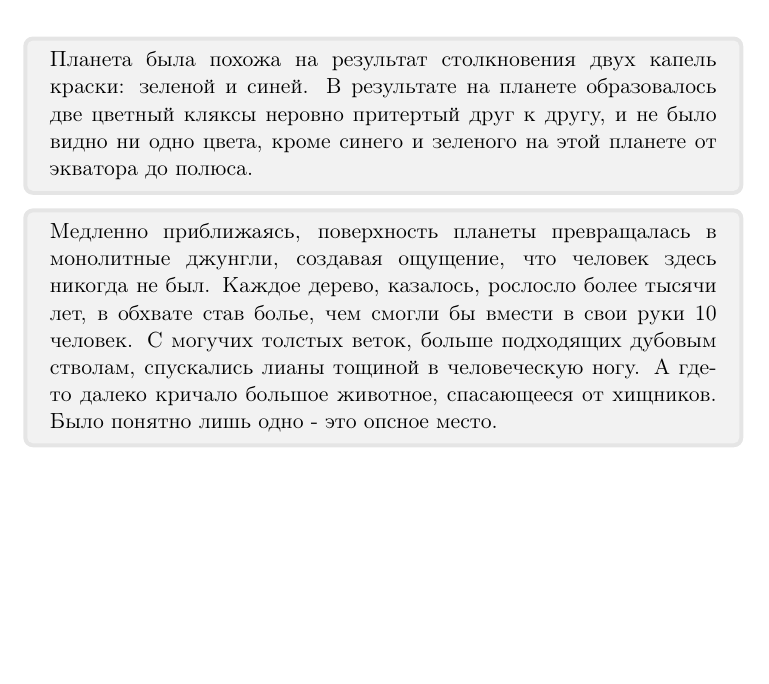
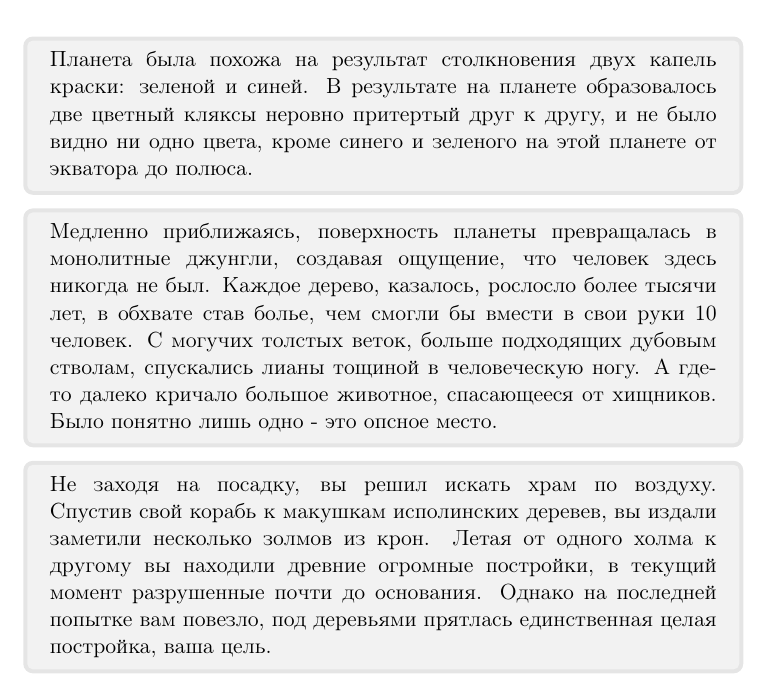
Before and after one commit to rewin123/Forgotten_artifact, a LaTeX document (main.tex, which reads envs/fly_good.tex): part of the page, cut so that both start at the same text, the shorter picture padded with empty space. Compiled offline with pdfLaTeX.

Commit message:
Close #10

```diff
--- /dev/null
+++ b/envs/fly_good.tex
@@ -0,0 +1,4 @@
+Не заходя на посадку, вы решил искать храм по воздуху.
+Спустив свой корабь к макушкам исполинских деревев, вы издали заметили несколько золмов из крон.
+Летая от одного холма к другому вы находили древние огромные постройки, в текущий момент разрушенные почти до основания.
+Однако на последней попытке вам повезло, под деревьями прятлась единственная целая постройка, ваша цель.
--- a/main.tex
+++ b/main.tex
@@ -75,4 +75,7 @@ boxrule=2pt,boxsep=0pt,breakable} % настройки области с изм
 \input{envs/landing.tex}
 \end{myquote}
 
+\begin{myquote}
+\input{envs/fly_good.tex}
+\end{myquote}
 \end{document}
```
Also changed, not shown: 2 other files.
